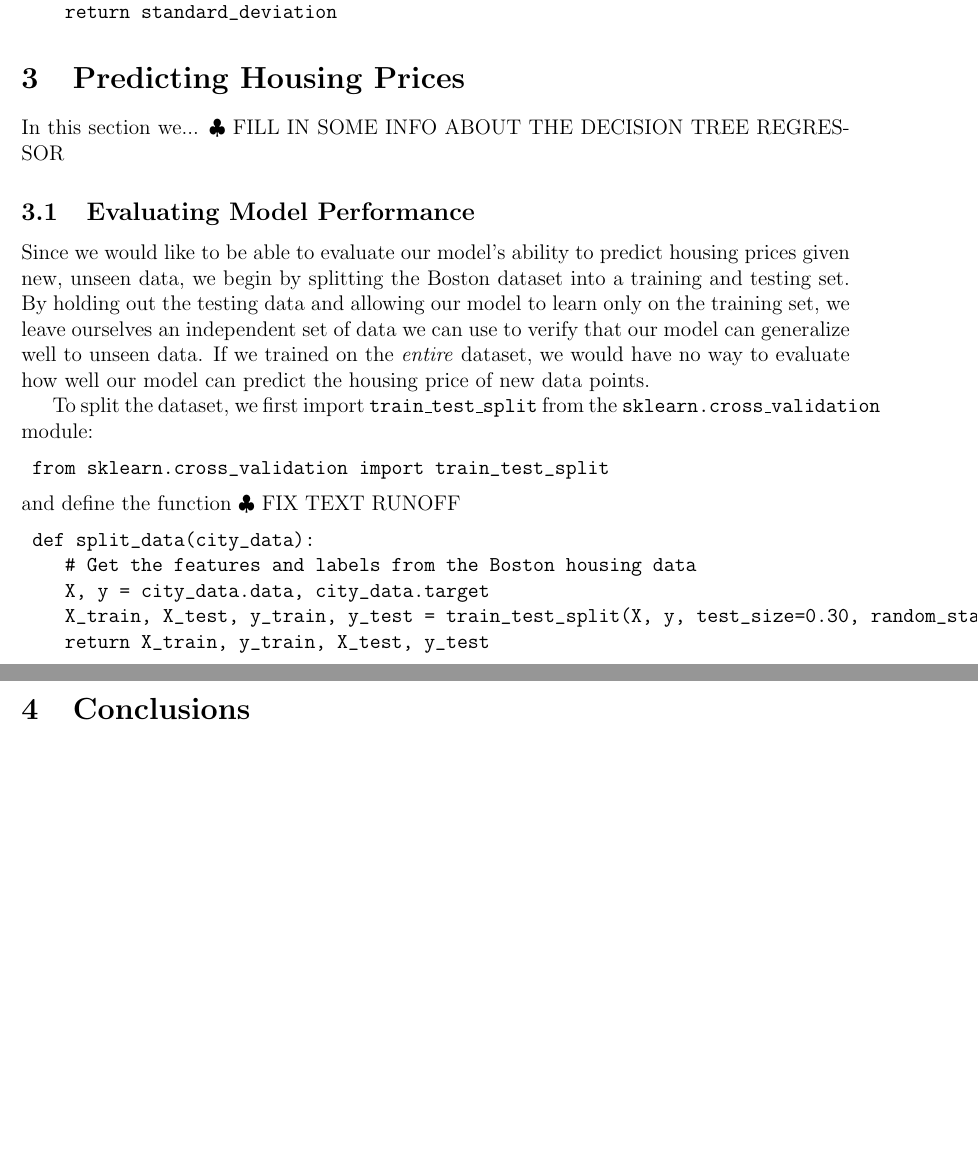
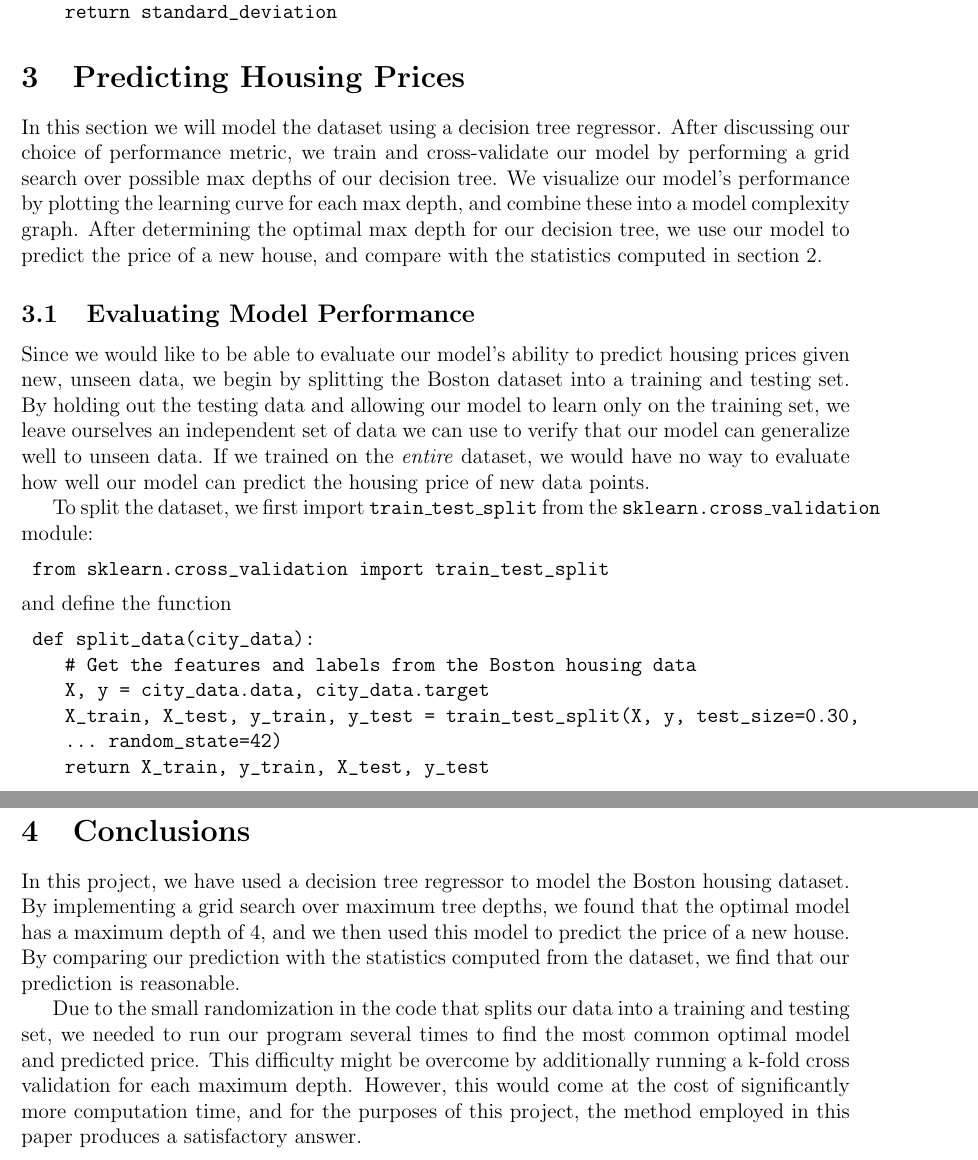
Before and after one commit to atrimm6/Machine-Learning-Engineer-Nanodegree-Projects, a LaTeX paper (BostonHousing.tex): two parts of pages 3 and 8 of 8 before the commit and two parts of pages 3 and 10 of 10 after it, joined at a grey line, cut so that both start at the same text, the shorter picture padded with empty space. Compiled offline with pdfLaTeX.

Commit message:
Add figures, updates to .tex and .pdf files

```diff
--- a/BostonHousing.tex
+++ b/BostonHousing.tex
@@ -10,6 +10,7 @@
 \usepackage{color}
 \usepackage{multirow}
 \usepackage{enumerate}
+\usepackage{listings}
 \newcommand{\W}{\mathcal{W}}
 \newcommand{\C}{\mathbb{C}}
 \newcommand{\R}{\mathbb{R}}
@@ -118,8 +120,8 @@ def get_mean_price(city_data):
     return standard_deviation
 \end{verbatim}
 
-\section{Predicting Housing Prices}
-In this section we... $\clubsuit$ FILL IN SOME INFO ABOUT THE DECISION TREE REGRESSOR
+\section{Predicting Housing Prices}\label{predict}
+In this section we will model the dataset using a decision tree regressor. After discussing our choice of performance metric, we train and cross-validate our model by performing a grid  search over possible max depths of our decision tree. We visualize our model's performance by plotting the learning curve for each max depth, and combine these into a model complexity graph. After determining the  optimal max depth for our decision tree, we use our model to predict the price of a new house, and compare with the statistics computed in section \ref{stats}.
 \subsection{Evaluating Model Performance}
 Since we would like to be able to evaluate our model's ability to predict housing prices given new, unseen data, we begin by splitting the Boston dataset into a training and testing set. By holding out the testing data and allowing our model to learn only on the training set, we leave ourselves an independent set of data we can use to verify that our model can generalize well to unseen data. If we trained on the \emph{entire} dataset, we would have no way to evaluate how well our model can predict the housing price of new data points.
 
@@ -127,12 +129,13 @@ To split the dataset, we first import \texttt{train\_test\_split} from the \text
 \begin{verbatim}
 	from sklearn.cross_validation import train_test_split
 \end{verbatim}
-and define the function $\clubsuit$ FIX TEXT RUNOFF
+and define the function
 \begin{verbatim}
 	def split_data(city_data):
     # Get the features and labels from the Boston housing data
     X, y = city_data.data, city_data.target
-    X_train, X_test, y_train, y_test = train_test_split(X, y, test_size=0.30, random_state=42)
+    X_train, X_test, y_train, y_test = train_test_split(X, y, test_size=0.30,
+    ... random_state=42)
     return X_train, y_train, X_test, y_test
 \end{verbatim}
 Choosing \texttt{test\_size$=$0.30} splits the data into 30 \% testing data and 70 \% training data, while \texttt{random\_state$=$42} is the (pseudo-)random number generator state used for random sampling (which is set arbitrarily to 42).
@@ -337,4 +340,6 @@ Comparing with the statistics computed in section 1, this price is well within o
 
-\section{Conclusions}
+\section{Conclusions}\label{conclusions}
+In this project, we have used a decision tree regressor to model the Boston housing dataset. By implementing a grid search over maximum tree depths, we found that the optimal model has a maximum depth of 4, and we then used this model to predict the price of a new house. By comparing our prediction with the statistics computed from the dataset, we find that our prediction is reasonable.
 
+Due to the small randomization in the code that splits our data into a training and testing set, we needed to run our program several times to find the most common optimal model and predicted price. This difficulty might be overcome by additionally running a k-fold cross validation for each maximum depth. However, this would come at the cost of significantly more computation time, and for the purposes of this project, the method employed in this paper produces a satisfactory answer.
 \end{document}
```
Also changed, not shown: BostonHousing.pdf, figure_1.png (added), figure_10.png (added), figure_2.png (added), model_complexity.png (added), BostonHousing.tex (19 more changed lines).
